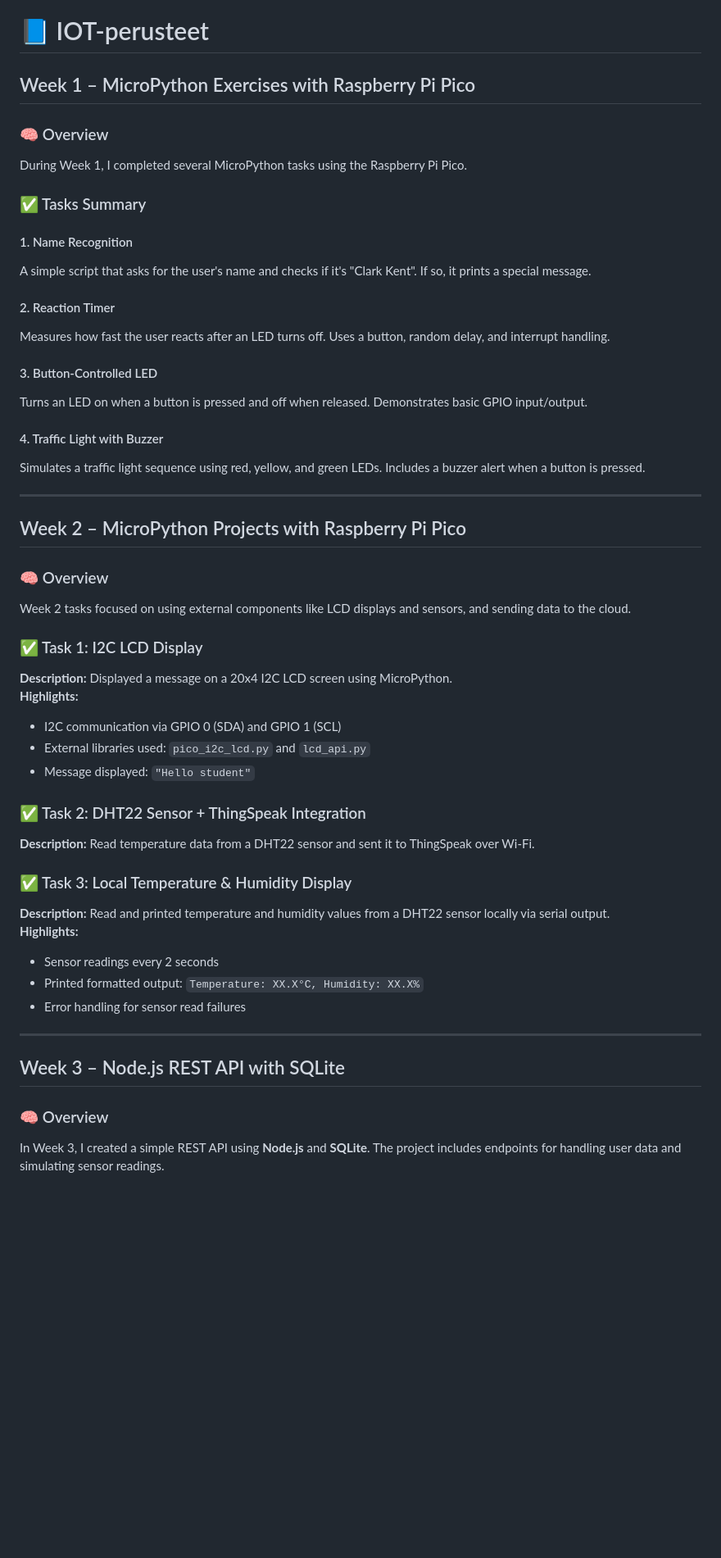
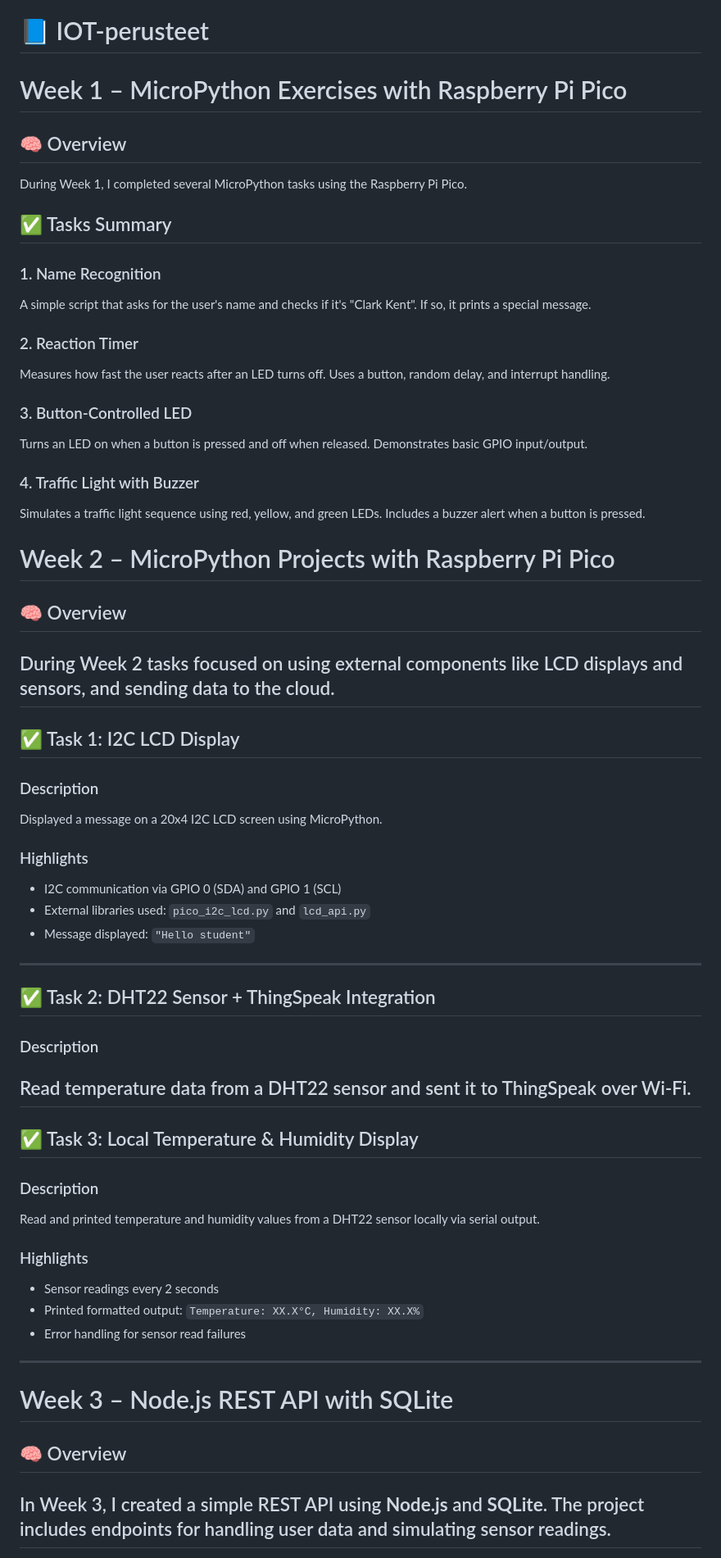
Before and after one commit to natrat-ctrl/IoT_perusteet, a Markdown page: README.md, the part around the change printed below. Shown: that part at 82% size. Drawn GitHub-style; blank space fills up the shorter version.

Commit message:
Update README with Week 1 to Week 4 details

```diff
--- a/README.md
+++ b/README.md
@@ -1,52 +1,56 @@
 # 📘 IOT-perusteet
 
-## Week 1 – MicroPython Exercises with Raspberry Pi Pico
-
-### 🧠 Overview
+# Week 1 – MicroPython Exercises with Raspberry Pi Pico
+## 🧠 Overview
 During Week 1, I completed several MicroPython tasks using the Raspberry Pi Pico.
-
-### ✅ Tasks Summary
-
-#### 1. Name Recognition
+## ✅ Tasks Summary
+### 1. Name Recognition
 A simple script that asks for the user's name and checks if it's "Clark Kent". If so, it prints a special message.
-
-#### 2. Reaction Timer
+### 2. Reaction Timer
 Measures how fast the user reacts after an LED turns off. Uses a button, random delay, and interrupt handling.
-
-#### 3. Button-Controlled LED
+### 3. Button-Controlled LED
 Turns an LED on when a button is pressed and off when released. Demonstrates basic GPIO input/output.
-
-#### 4. Traffic Light with Buzzer
+### 4. Traffic Light with Buzzer
 Simulates a traffic light sequence using red, yellow, and green LEDs. Includes a buzzer alert when a button is pressed.
 
+# Week 2 – MicroPython Projects with Raspberry Pi Pico
+
+## 🧠 Overview
+
+During Week 2 tasks focused on using external components like LCD displays and sensors, and sending data to the cloud.
 ---
 
-## Week 2 – MicroPython Projects with Raspberry Pi Pico
+## ✅ Task 1: I2C LCD Display
 
-### 🧠 Overview
-Week 2 tasks focused on using external components like LCD displays and sensors, and sending data to the cloud.
+### Description
+Displayed a message on a 20x4 I2C LCD screen using MicroPython.
 
-### ✅ Task 1: I2C LCD Display
-**Description:** Displayed a message on a 20x4 I2C LCD screen using MicroPython.
-**Highlights:**
+### Highlights
 - I2C communication via GPIO 0 (SDA) and GPIO 1 (SCL)
 - External libraries used: `pico_i2c_lcd.py` and `lcd_api.py`
 - Message displayed: `"Hello student"`
+---
+## ✅ Task 2: DHT22 Sensor + ThingSpeak Integration
 
-### ✅ Task 2: DHT22 Sensor + ThingSpeak Integration
-**Description:** Read temperature data from a DHT22 sensor and sent it to ThingSpeak over Wi-Fi.
+### Description
+Read temperature data from a DHT22 sensor and sent it to ThingSpeak over Wi-Fi.
+---
 
-### ✅ Task 3: Local Temperature & Humidity Display
-**Description:** Read and printed temperature and humidity values from a DHT22 sensor locally via serial output.
-**Highlights:**
+## ✅ Task 3: Local Temperature & Humidity Display
+
+### Description
+Read and printed temperature and humidity values from a DHT22 sensor locally via serial output.
+
+### Highlights
 - Sensor readings every 2 seconds
 - Printed formatted output: `Temperature: XX.X°C, Humidity: XX.X%`
 - Error handling for sensor read failures
 
 ---
+# Week 3 – Node.js REST API with SQLite
 
-## Week 3 – Node.js REST API with SQLite
+## 🧠 Overview
 
-### 🧠 Overview
 In Week 3, I created a simple REST API using **Node.js** and **SQLite**. The project includes endpoints for handling user data and simulating sensor readings.
+---
 
```
Also changed, not shown: other parts of README.md (+33 -17 lines).
